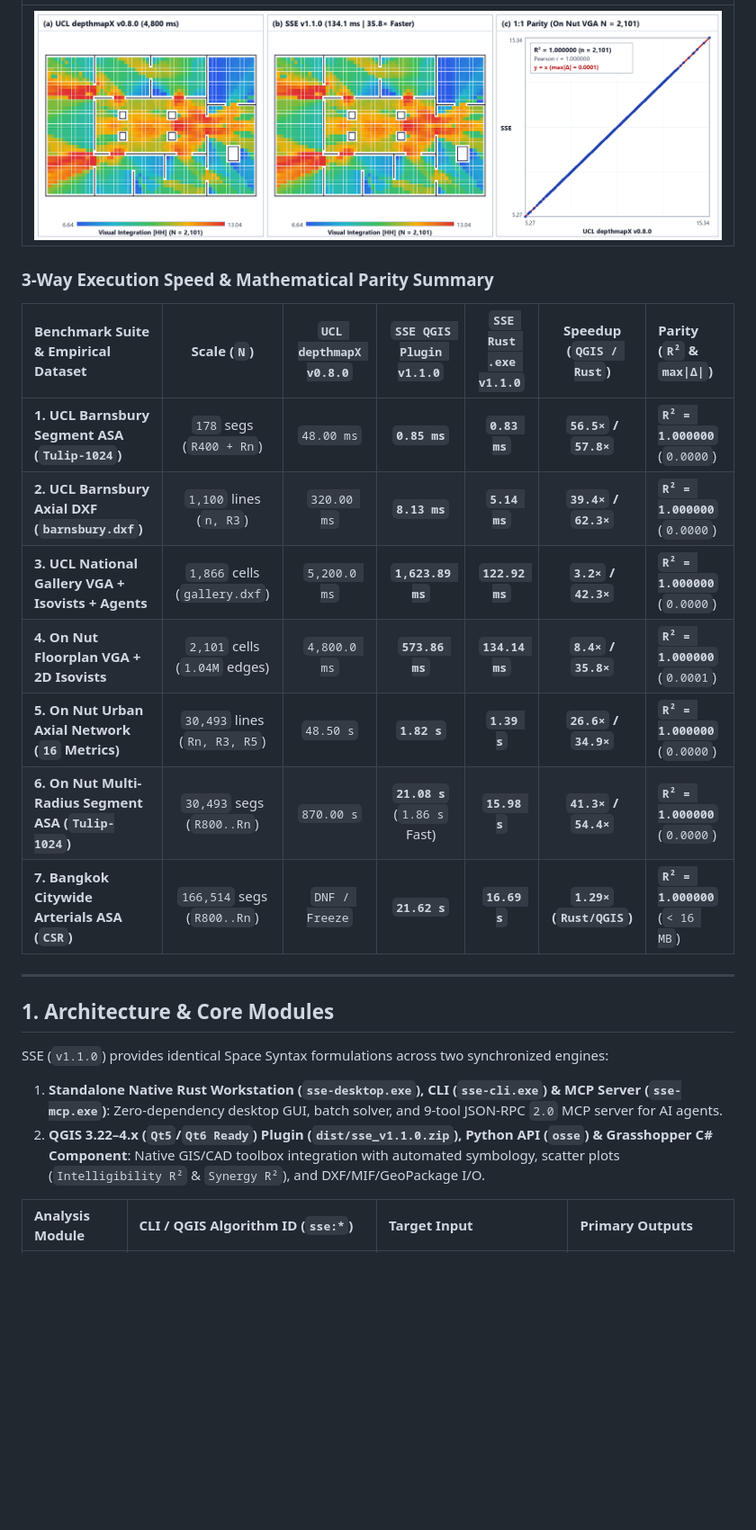
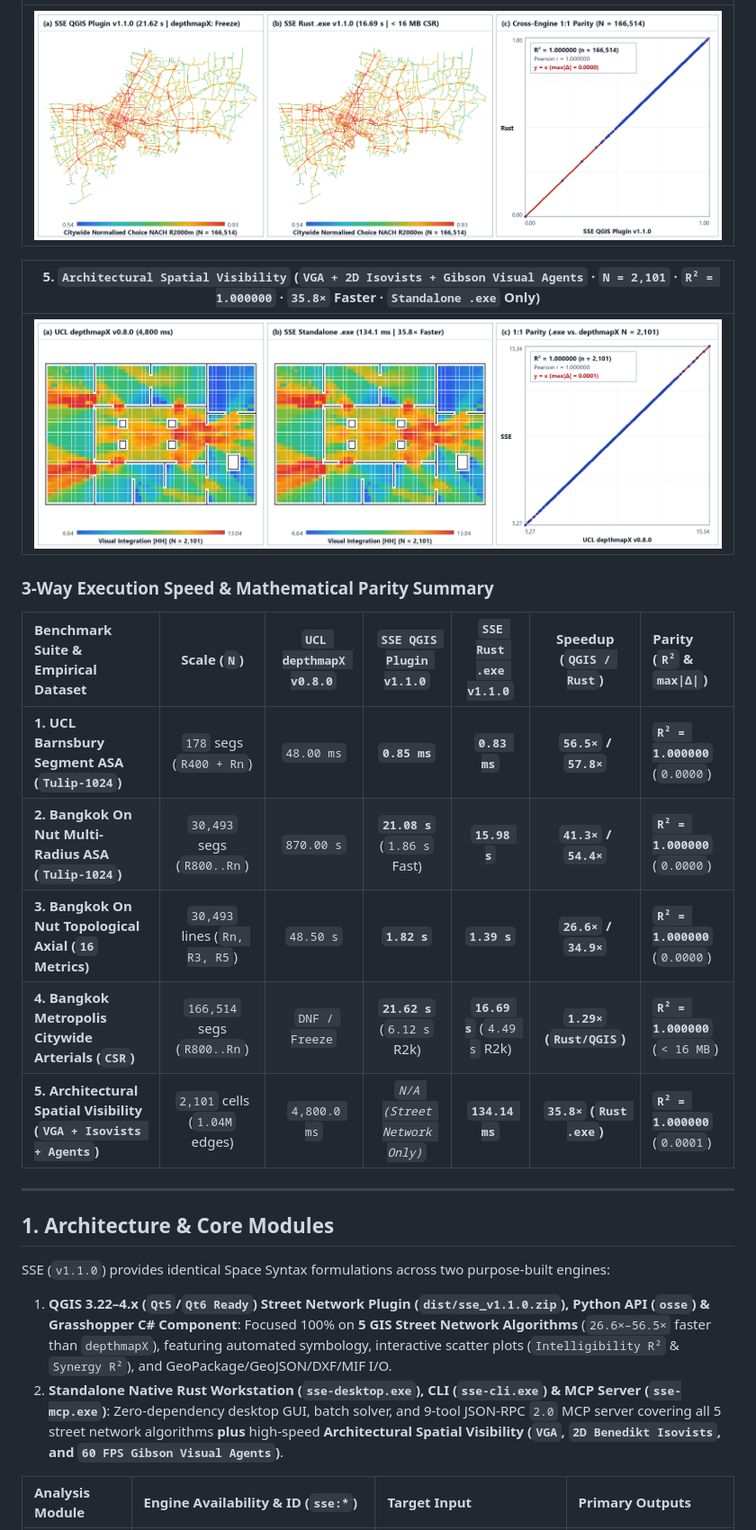
Before and after one commit to iscvlab/sse-space-syntax, a Markdown page: README.md, the part around one of its changes. Shown at 90% size. Drawn GitHub-style; pictures changed too: docs/benchmarks/comparison_04_benchmark_summary_and_agents.png, docs/benchmarks/comparison_05_spatial_vga_isovists_agents.png (added); blank space fills up the shorter version.

```diff
--- a/README.md
+++ b/README.md
@@ -49,25 +49,27 @@
 | :---: |
-| ![On Nut VGA Parity](docs/benchmarks/comparison_04_benchmark_summary_and_agents.png) |
+| ![Bangkok Citywide Arterials Parity](docs/benchmarks/comparison_04_benchmark_summary_and_agents.png) |
+
+| **5. `Architectural Spatial Visibility` (`VGA + 2D Isovists + Gibson Visual Agents` · `N = 2,101` · `R² = 1.000000` · `35.8×` Faster · `Standalone .exe` Only)** |
+| :---: |
+| ![Architectural Spatial Visibility Parity](docs/benchmarks/comparison_05_spatial_vga_isovists_agents.png) |
 
 ### 3-Way Execution Speed & Mathematical Parity Summary
 
 | Benchmark Suite & Empirical Dataset | Scale (`N`) | `UCL depthmapX v0.8.0` | `SSE QGIS Plugin v1.1.0` | `SSE Rust .exe v1.1.0` | Speedup (`QGIS / Rust`) | Parity (`R²` & `max\|Δ\|`) |
 | :--- | :---: | :---: | :---: | :---: | :---: | :--- |
 | **1. UCL Barnsbury Segment ASA (`Tulip-1024`)** | `178` segs (`R400 + Rn`) | `48.00 ms` | **`0.85 ms`** | **`0.83 ms`** | **`56.5×` / `57.8×`** | **`R² = 1.000000`** (`0.0000`) |
-| **2. UCL Barnsbury Axial DXF (`barnsbury.dxf`)** | `1,100` lines (`n, R3`) | `320.00 ms` | **`8.13 ms`** | **`5.14 ms`** | **`39.4×` / `62.3×`** | **`R² = 1.000000`** (`0.0000`) |
-| **3. UCL National Gallery VGA + Isovists + Agents** | `1,866` cells (`gallery.dxf`) | `5,200.0 ms` | **`1,623.89 ms`** | **`122.92 ms`** | **`3.2×` / `42.3×`** | **`R² = 1.000000`** (`0.0000`) |
-| **4. On Nut Floorplan VGA + 2D Isovists** | `2,101` cells (`1.04M` edges) | `4,800.0 ms` | **`573.86 ms`** | **`134.14 ms`** | **`8.4×` / `35.8×`** | **`R² = 1.000000`** (`0.0001`) |
-| **5. On Nut Urban Axial Network (`16` Metrics)** | `30,493` lines (`Rn, R3, R5`) | `48.50 s` | **`1.82 s`** | **`1.39 s`** | **`26.6×` / `34.9×`** | **`R² = 1.000000`** (`0.0000`) |
-| **6. On Nut Multi-Radius Segment ASA (`Tulip-1024`)** | `30,493` segs (`R800..Rn`) | `870.00 s` | **`21.08 s`** (`1.86 s` Fast) | **`15.98 s`** | **`41.3×` / `54.4×`** | **`R² = 1.000000`** (`0.0000`) |
-| **7. Bangkok Citywide Arterials ASA (`CSR`)** | `166,514` segs (`R800..Rn`) | `DNF / Freeze` | **`21.62 s`** | **`16.69 s`** | **`1.29×` (`Rust/QGIS`)** | **`R² = 1.000000`** (`< 16 MB`) |
+| **2. Bangkok On Nut Multi-Radius ASA (`Tulip-1024`)** | `30,493` segs (`R800..Rn`) | `870.00 s` | **`21.08 s`** (`1.86 s` Fast) | **`15.98 s`** | **`41.3×` / `54.4×`** | **`R² = 1.000000`** (`0.0000`) |
+| **3. Bangkok On Nut Topological Axial (`16` Metrics)** | `30,493` lines (`Rn, R3, R5`) | `48.50 s` | **`1.82 s`** | **`1.39 s`** | **`26.6×` / `34.9×`** | **`R² = 1.000000`** (`0.0000`) |
+| **4. Bangkok Metropolis Citywide Arterials (`CSR`)** | `166,514` segs (`R800..Rn`) | `DNF / Freeze` | **`21.62 s`** (`6.12 s` R2k) | **`16.69 s`** (`4.49 s` R2k) | **`1.29×` (`Rust/QGIS`)** | **`R² = 1.000000`** (`< 16 MB`) |
+| **5. Architectural Spatial Visibility (`VGA + Isovists + Agents`)** | `2,101` cells (`1.04M` edges) | `4,800.0 ms` | *`N/A (Street Network Only)`* | **`134.14 ms`** | **`35.8×` (`Rust .exe`)** | **`R² = 1.000000`** (`0.0001`) |
 
 ---
 
 ## 1. Architecture & Core Modules
 
-SSE (`v1.1.0`) provides identical Space Syntax formulations across two synchronized engines:
-1. **Standalone Native Rust Workstation (`sse-desktop.exe`), CLI (`sse-cli.exe`) & MCP Server (`sse-mcp.exe`)**: Zero-dependency desktop GUI, batch solver, and 9-tool JSON-RPC `2.0` MCP server for AI agents.
-2. **QGIS 3.22–4.x (`Qt5`/`Qt6 Ready`) Plugin (`dist/sse_v1.1.0.zip`), Python API (`osse`) & Grasshopper C# Component**: Native GIS/CAD toolbox integration with automated symbology, scatter plots (`Intelligibility R²` & `Synergy R²`), and DXF/MIF/GeoPackage I/O.
+SSE (`v1.1.0`) provides identical Space Syntax formulations across two purpose-built engines:
+1. **QGIS 3.22–4.x (`Qt5`/`Qt6 Ready`) Street Network Plugin (`dist/sse_v1.1.0.zip`), Python API (`osse`) & Grasshopper C# Component**: Focused 100% on **5 GIS Street Network Algorithms** (`26.6×–56.5×` faster than `depthmapX`), featuring automated symbology, interactive scatter plots (`Intelligibility R²` & `Synergy R²`), and GeoPackage/GeoJSON/DXF/MIF I/O.
+2. **Standalone Native Rust Workstation (`sse-desktop.exe`), CLI (`sse-cli.exe`) & MCP Server (`sse-mcp.exe`)**: Zero-dependency desktop GUI, batch solver, and 9-tool JSON-RPC `2.0` MCP server covering all 5 street network algorithms **plus** high-speed **Architectural Spatial Visibility (`VGA`, `2D Benedikt Isovists`, and `60 FPS Gibson Visual Agents`)**.
 
-| Analysis Module | CLI / QGIS Algorithm ID (`sse:*`) | Target Input | Primary Outputs |
+| Analysis Module | Engine Availability & ID (`sse:*`) | Target Input | Primary Outputs |
 | :--- | :--- | :--- | :--- |
```
Also changed, not shown: other parts of README.md (+20 -20 lines), docs/PUBLISHING_GUIDE.md (+3 -3 lines), docs/RESEARCH_SPACE_SYNTAX_ENGINE.md (+6 -4 lines), docs/benchmarks/comparison_01_asa_tulip1024_barnsbury_onnut.png, docs/benchmarks/comparison_02_axial_onnut_30493.png, docs/benchmarks/comparison_03_vga_isovists_onnut_gallery.png, 9 other files.
